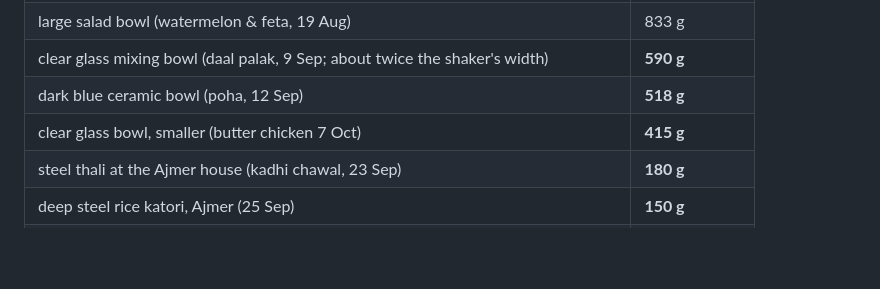
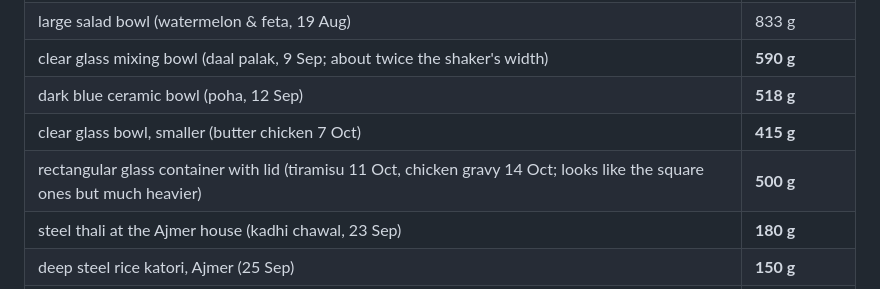
Before and after one commit to saahilnagrani/foodlog, a Markdown page: CLAUDE.md, the part around the change. Rendered like a GitHub page; blank space fills up the shorter version.

Commit message:
Tare: rectangular glass container 500g
Co-Authored-By: Claude Fable 5.1 <noreply@anthropic.com>
Claude-Session: https://claude.ai/code/session_01L853r71J2fDc8e4gwbWSa1

```diff
--- a/CLAUDE.md
+++ b/CLAUDE.md
@@ -107,6 +107,7 @@ The user often weighs food **in** its container and gives the gross weight. Subt
 | clear glass mixing bowl (daal palak, 9 Sep; about twice the shaker's width) | **590 g** |
 | dark blue ceramic bowl (poha, 12 Sep) | **518 g** |
 | clear glass bowl, smaller (butter chicken 7 Oct) | **415 g** |
+| rectangular glass container with lid (tiramisu 11 Oct, chicken gravy 14 Oct; looks like the square ones but much heavier) | **500 g** |
 | steel thali at the Ajmer house (kadhi chawal, 23 Sep) | **180 g** |
 | deep steel rice katori, Ajmer (25 Sep) | **150 g** |
 | small steel dal katori, Ajmer (25 Sep) | **60 g** |
```
